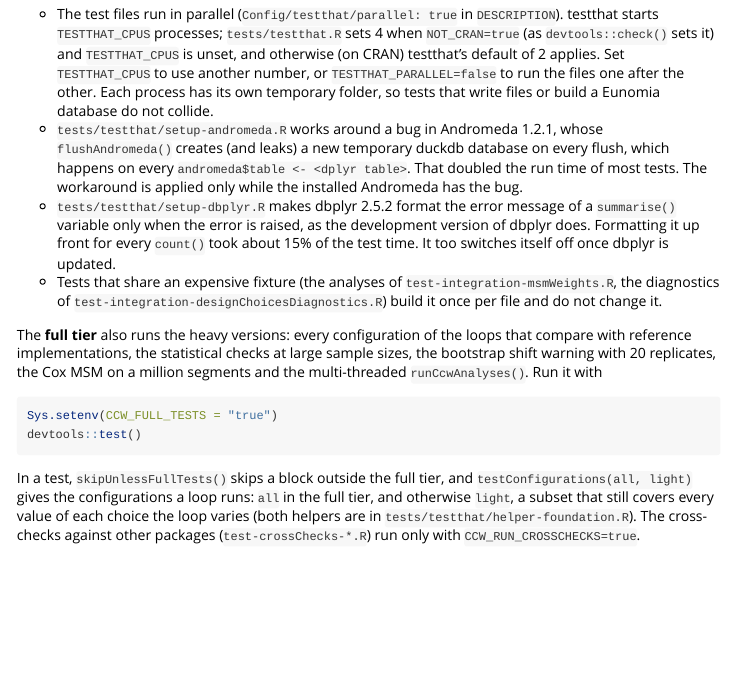
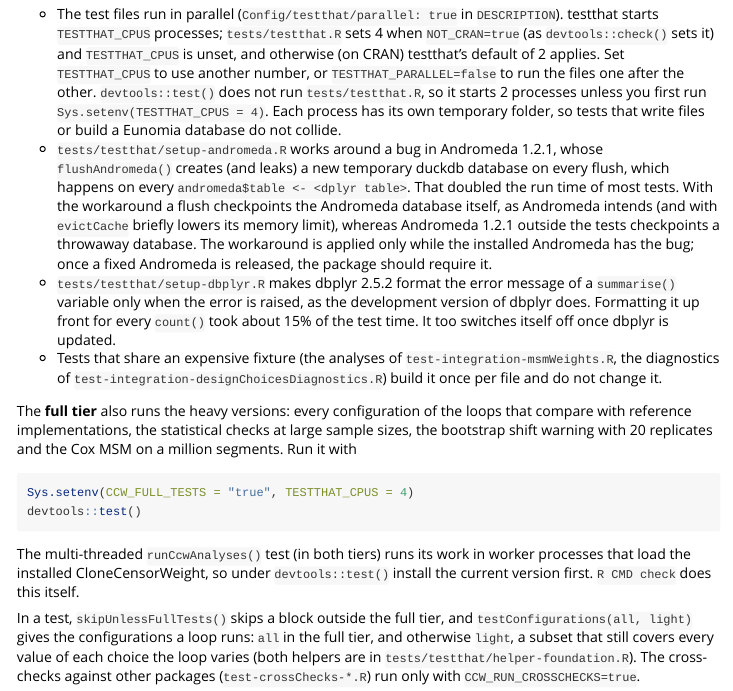
Before and after one commit to OHDSI/CloneCensorWeight, an R Markdown document (vignettes/DeveloperGuide.Rmd): the page in a window 1100 px wide, from 10350 px down. Rendered offline with R 4.5, knitr and Pandoc, with nearby package versions.

Commit message:
Address the review of the test tiers
- Default tier: the bootstrap shift warning (2 replicates, criterion mocked), computeCcwDiagnostics()
  taking its settings from Cox models given (and its 8-variant Cox grid), and the Cox default
  sensitivity variants.
- The multi-threaded runCcwAnalyses() test is back in the default tier, where R CMD check installs
  the version under test for its worker processes.
- Light configuration subsets that include the default configurations.
- DeveloperGuide: devtools::test() uses 2 processes unless TESTTHAT_CPUS is set; the full tier needs
  the current version installed; what the Andromeda workaround changes.

Co-Authored-By: Claude Opus 5.5 <noreply@anthropic.com>

````diff
--- a/vignettes/DeveloperGuide.Rmd
+++ b/vignettes/DeveloperGuide.Rmd
@@ -595,12 +595,16 @@
   `TESTTHAT_CPUS` processes; `tests/testthat.R` sets 4 when `NOT_CRAN=true` (as `devtools::check()`
   sets it) and `TESTTHAT_CPUS` is unset, and otherwise (on CRAN) testthat's default of 2 applies. Set
   `TESTTHAT_CPUS` to use another number, or `TESTTHAT_PARALLEL=false` to run the files one after the
-  other. Each process has its own temporary folder, so tests that write files or build a Eunomia
+  other. `devtools::test()` does not run `tests/testthat.R`, so it starts 2 processes unless you first
+  run `Sys.setenv(TESTTHAT_CPUS = 4)`. Each process has its own temporary folder, so tests that write files or build a Eunomia
   database do not collide.
 - `tests/testthat/setup-andromeda.R` works around a bug in Andromeda 1.2.1, whose `flushAndromeda()`
   creates (and leaks) a new temporary duckdb database on every flush, which happens on every
-  `andromeda$table <- <dplyr table>`. That doubled the run time of most tests. The workaround is
-  applied only while the installed Andromeda has the bug.
+  `andromeda$table <- <dplyr table>`. That doubled the run time of most tests. With the workaround a
+  flush checkpoints the Andromeda database itself, as Andromeda intends (and with `evictCache` briefly
+  lowers its memory limit), whereas Andromeda 1.2.1 outside the tests checkpoints a throwaway database.
+  The workaround is applied only while the installed Andromeda has the bug; once a fixed Andromeda is
+  released, the package should require it.
 - `tests/testthat/setup-dbplyr.R` makes dbplyr 2.5.2 format the error message of a `summarise()`
   variable only when the error is raised, as the development version of dbplyr does. Formatting it
   up front for every `count()` took about 15% of the test time. It too switches itself off once
@@ -611,13 +615,16 @@
 
 The **full tier** also runs the heavy versions: every configuration of the loops that compare with
 reference implementations, the statistical checks at large sample sizes, the bootstrap shift warning
-with 20 replicates, the Cox MSM on a million segments and the multi-threaded `runCcwAnalyses()`. Run it
-with
+with 20 replicates and the Cox MSM on a million segments. Run it with
 
 ```r
-Sys.setenv(CCW_FULL_TESTS = "true")
+Sys.setenv(CCW_FULL_TESTS = "true", TESTTHAT_CPUS = 4)
 devtools::test()
 ```
+
+The multi-threaded `runCcwAnalyses()` test (in both tiers) runs its work in worker processes that load
+the installed CloneCensorWeight, so under `devtools::test()` install the current version first. `R CMD
+check` does this itself.
 
 In a test, `skipUnlessFullTests()` skips a block outside the full tier, and
 `testConfigurations(all, light)` gives the configurations a loop runs: `all` in the full tier, and
````
Also changed, not shown: 8 other files.
